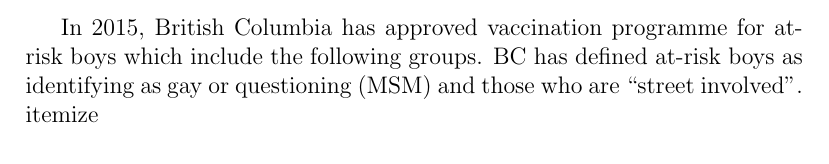
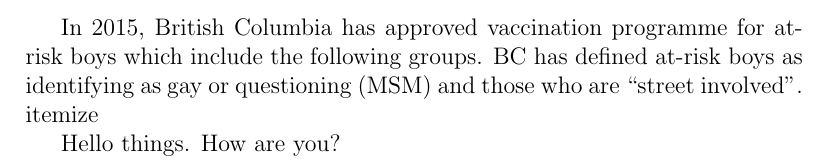
Before and after one commit to spencerdhunt/HPV_Boy_Project, a LaTeX document (Notes/Notes.tex): part of page 8 of 9, cut so that both start at the same text. Compiled offline with pdfLaTeX.

Commit message:
added text to notes to test git

```diff
--- a/Notes/Notes.tex
+++ b/Notes/Notes.tex
@@ -217,6 +217,8 @@
 In 2015, British Columbia has approved vaccination programme for at-risk boys which include the following groups.  BC has defined at-risk boys as identifying as gay or questioning (MSM) and those who are ``street involved''.
 {itemize}
 
+Hello things.  How are you?
+
 \newpage
 \bibliographystyle{plain}
 \bibliography{NotesBib}
```
